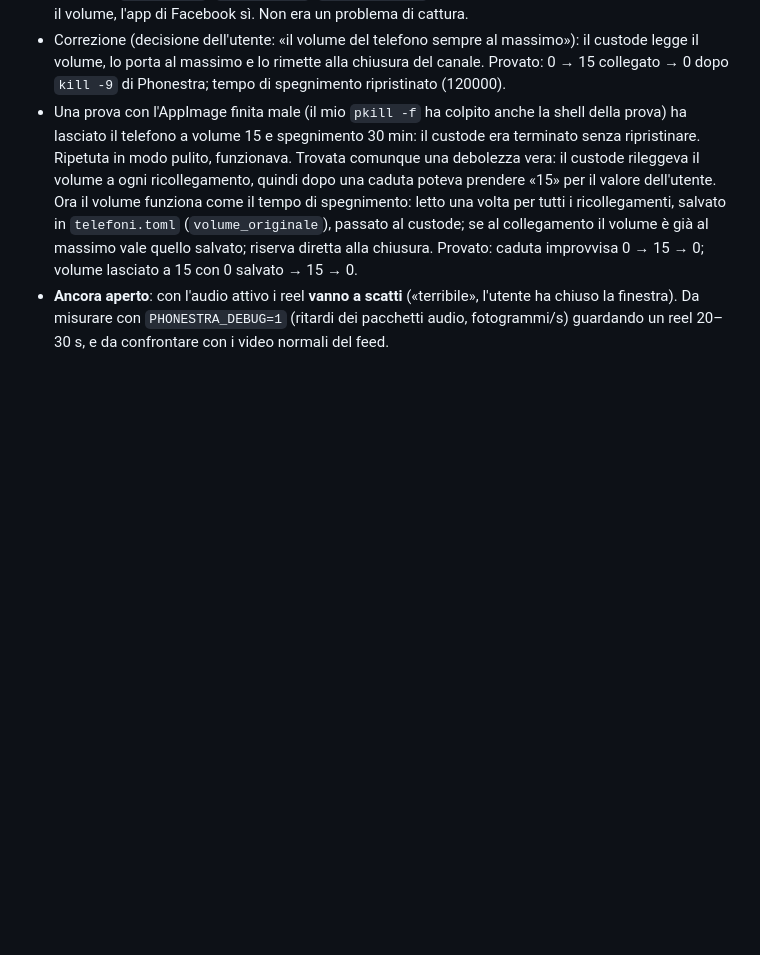
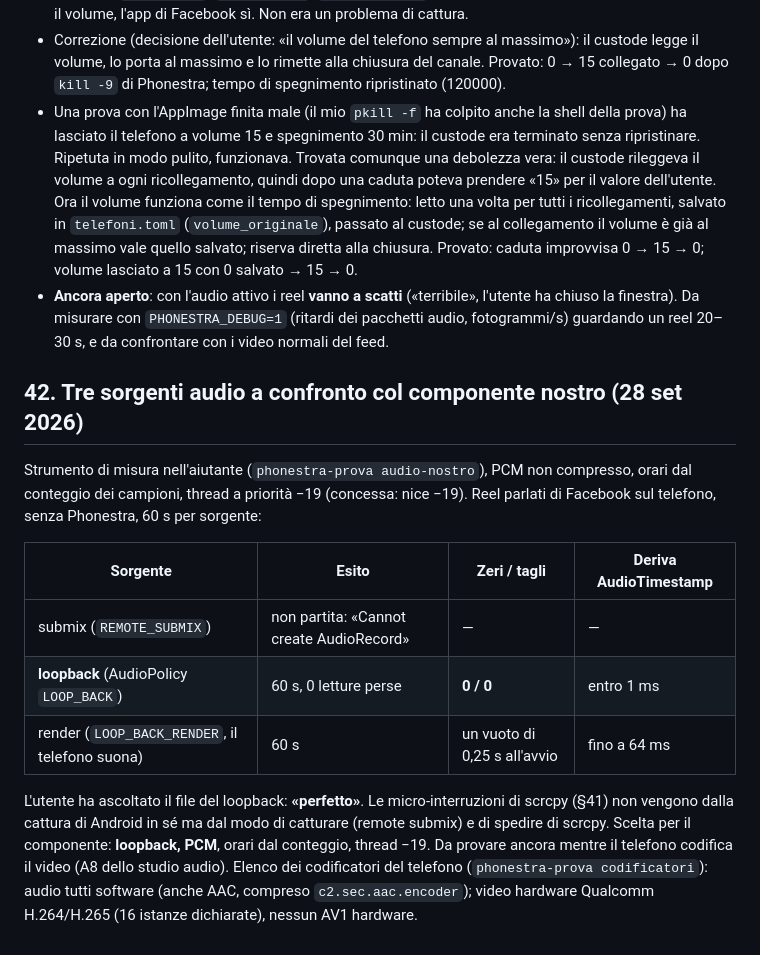
Before and after one commit to nic-fio/PHONESTRA, a Markdown page: memoria/prove-collegamento.md, the part around the change. GitHub-like rendering; blank space fills up the shorter version.

Commit message:
Audio: loopback in PCM, perfetto all'ascolto (prove §42)
Co-Authored-By: Claude Opus 5.5 (1M context) <noreply@anthropic.com>

```diff
--- a/memoria/prove-collegamento.md
+++ b/memoria/prove-collegamento.md
@@ -768,3 +768,25 @@ che serve il cavo.
   l'utente ha chiuso la finestra). Da misurare con `PHONESTRA_DEBUG=1`
   (ritardi dei pacchetti audio, fotogrammi/s) guardando un reel 20–30 s, e da
   confrontare con i video normali del feed.
+
+## 42. Tre sorgenti audio a confronto col componente nostro (28 set 2026)
+
+Strumento di misura nell'aiutante (`phonestra-prova audio-nostro`), PCM non
+compresso, orari dal conteggio dei campioni, thread a priorità −19 (concessa:
+nice −19). Reel parlati di Facebook sul telefono, senza Phonestra, 60 s per
+sorgente:
+
+| Sorgente | Esito | Zeri / tagli | Deriva AudioTimestamp |
+|---|---|---|---|
+| submix (`REMOTE_SUBMIX`) | non partita: «Cannot create AudioRecord» | — | — |
+| **loopback** (AudioPolicy `LOOP_BACK`) | 60 s, 0 letture perse | **0 / 0** | entro 1 ms |
+| render (`LOOP_BACK_RENDER`, il telefono suona) | 60 s | un vuoto di 0,25 s all'avvio | fino a 64 ms |
+
+L'utente ha ascoltato il file del loopback: **«perfetto»**. Le
+micro-interruzioni di scrcpy (§41) non vengono dalla cattura di Android in sé
+ma dal modo di catturare (remote submix) e di spedire di scrcpy. Scelta per il
+componente: **loopback, PCM**, orari dal conteggio, thread −19. Da provare
+ancora mentre il telefono codifica il video (A8 dello studio audio).
+Elenco dei codificatori del telefono (`phonestra-prova codificatori`): audio
+tutti software (anche AAC, compreso `c2.sec.aac.encoder`); video hardware
+Qualcomm H.264/H.265 (16 istanze dichiarate), nessun AV1 hardware.
```
Also changed, not shown: memoria/api-android.md (+8 -1 lines).
